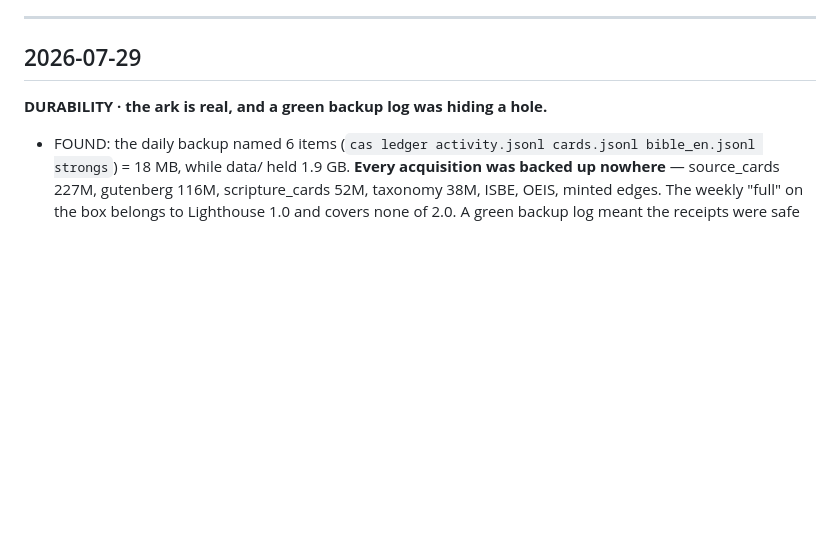
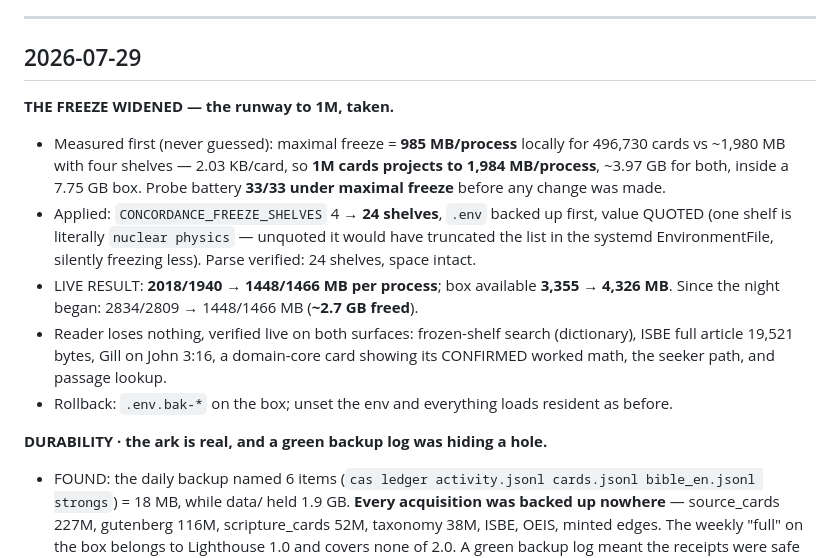
Before and after one commit to matharrismma/concordance-2, a Markdown page: docs/OPERATIONS_LOG.md, the part around the change. Drawn GitHub-style; blank space fills up the shorter version.

Commit message:
The freeze widened to 24 shelves — ~2.7 GB freed since the night began
Measured before applying: 985 MB/process at maximal freeze (2.03 KB/card),
so 1M cards projects to 1,984 MB/process — the runway to the goal, inside
the box we have. Battery 33/33 under that freeze before any change.

Live after: 2018/1940 -> 1448/1466 MB per process; box available 3,355 ->
4,326 MB. Every reader path verified on both surfaces (frozen-shelf search,
ISBE's full article, Gill, a domain-core card's worked math, seeker, passage).

One trap avoided by checking: a shelf is literally named "nuclear physics",
and an unquoted EnvironmentFile value would have truncated the list at the
space — freezing less while appearing to succeed. Quoted, then parse-verified.

Co-Authored-By: Claude Opus 5 <noreply@anthropic.com>

```diff
--- a/docs/OPERATIONS_LOG.md
+++ b/docs/OPERATIONS_LOG.md
@@ -18,6 +18,21 @@ Three standing rules:
 ---
 
 ## 2026-07-29
+
+**THE FREEZE WIDENED — the runway to 1M, taken.**
+- Measured first (never guessed): maximal freeze = **985 MB/process** locally for 496,730 cards
+  vs ~1,980 MB with four shelves — 2.03 KB/card, so **1M cards projects to 1,984 MB/process**,
+  ~3.97 GB for both, inside a 7.75 GB box. Probe battery **33/33 under maximal freeze** before
+  any change was made.
+- Applied: `CONCORDANCE_FREEZE_SHELVES` 4 → **24 shelves**, `.env` backed up first, value QUOTED
+  (one shelf is literally `nuclear physics` — unquoted it would have truncated the list in the
+  systemd EnvironmentFile, silently freezing less). Parse verified: 24 shelves, space intact.
+- LIVE RESULT: **2018/1940 → 1448/1466 MB per process**; box available **3,355 → 4,326 MB**.
+  Since the night began: 2834/2809 → 1448/1466 MB (**~2.7 GB freed**).
+- Reader loses nothing, verified live on both surfaces: frozen-shelf search (dictionary),
+  ISBE full article 19,521 bytes, Gill on John 3:16, a domain-core card showing its CONFIRMED
+  worked math, the seeker path, and passage lookup.
+- Rollback: `.env.bak-*` on the box; unset the env and everything loads resident as before.
 
 **DURABILITY · the ark is real, and a green backup log was hiding a hole.**
 - FOUND: the daily backup named 6 items (`cas ledger activity.jsonl cards.jsonl bible_en.jsonl
```
